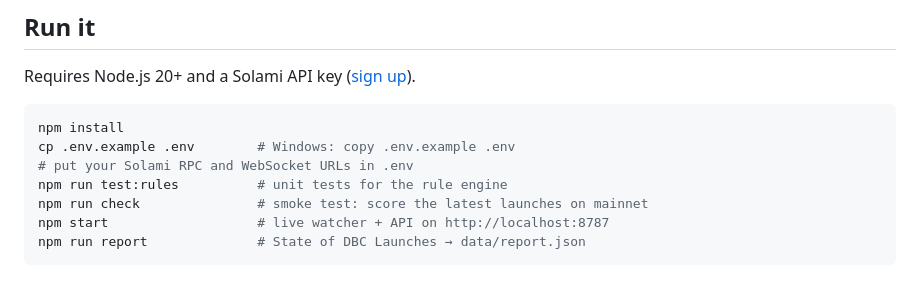
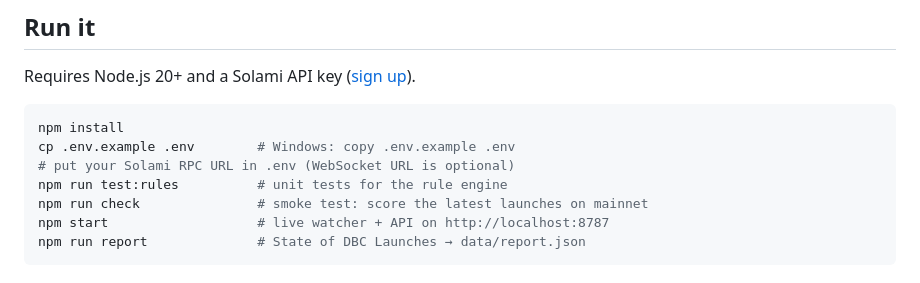
Before and after one commit to kalen1446-byte/launch-guard, a Markdown page: README.md, the part around the change. Rendered like a GitHub page.

Commit message:
Update README with clearer .env instructions
Clarified instructions for .env file regarding Solami RPC URL.

````diff
--- a/README.md
+++ b/README.md
@@ -49,7 +49,7 @@ Requires Node.js 20+ and a Solami API key ([sign up](https://solami.dev/signup?r
 ```bash
 npm install
 cp .env.example .env        # Windows: copy .env.example .env
-# put your Solami RPC and WebSocket URLs in .env
+# put your Solami RPC URL in .env (WebSocket URL is optional)
 npm run test:rules          # unit tests for the rule engine
 npm run check               # smoke test: score the latest launches on mainnet
 npm start                   # live watcher + API on http://localhost:8787
````
